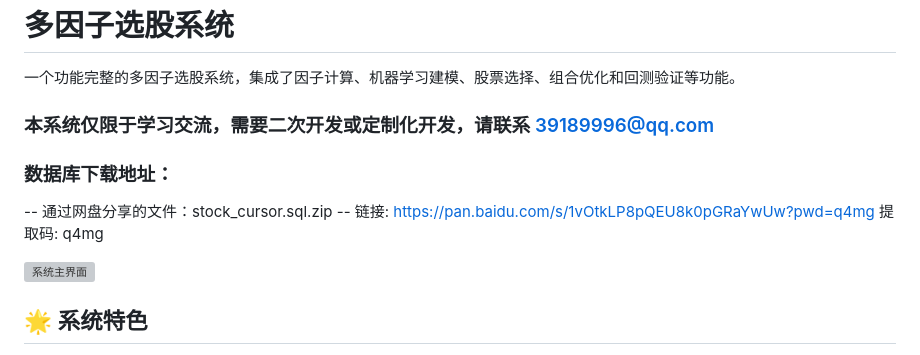
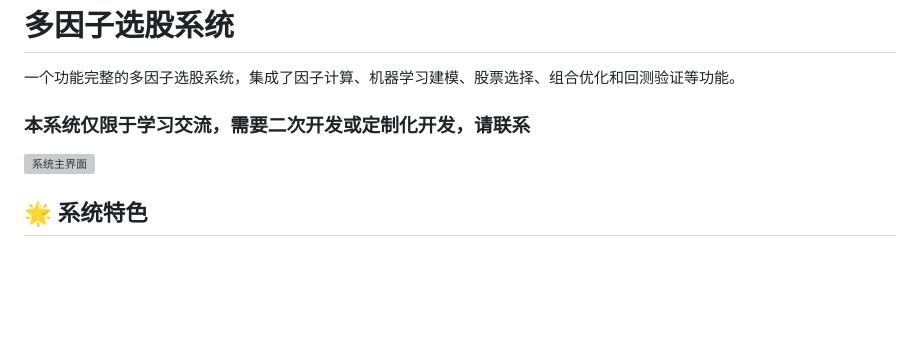
Before and after one commit to shenbin77/-, a Markdown page: README.md, the part around the change. Drawn GitHub-style; blank space fills up the shorter version; grey boxes are pictures that could not be loaded.

```diff
--- a/README.md
+++ b/README.md
@@ -2,11 +2,9 @@
 
 一个功能完整的多因子选股系统，集成了因子计算、机器学习建模、股票选择、组合优化和回测验证等功能。
 
-### 本系统仅限于学习交流，需要二次开发或定制化开发，请联系 39189996@qq.com
+### 本系统仅限于学习交流，需要二次开发或定制化开发，请联系
 
-### 数据库下载地址：
--- 通过网盘分享的文件：stock_cursor.sql.zip
--- 链接: https://pan.baidu.com/s/1vOtkLP8pQEU8k0pGRaYwUw?pwd=q4mg 提取码: q4mg
+
 
 ![系统主界面](./images/1-2.png)
 
```
